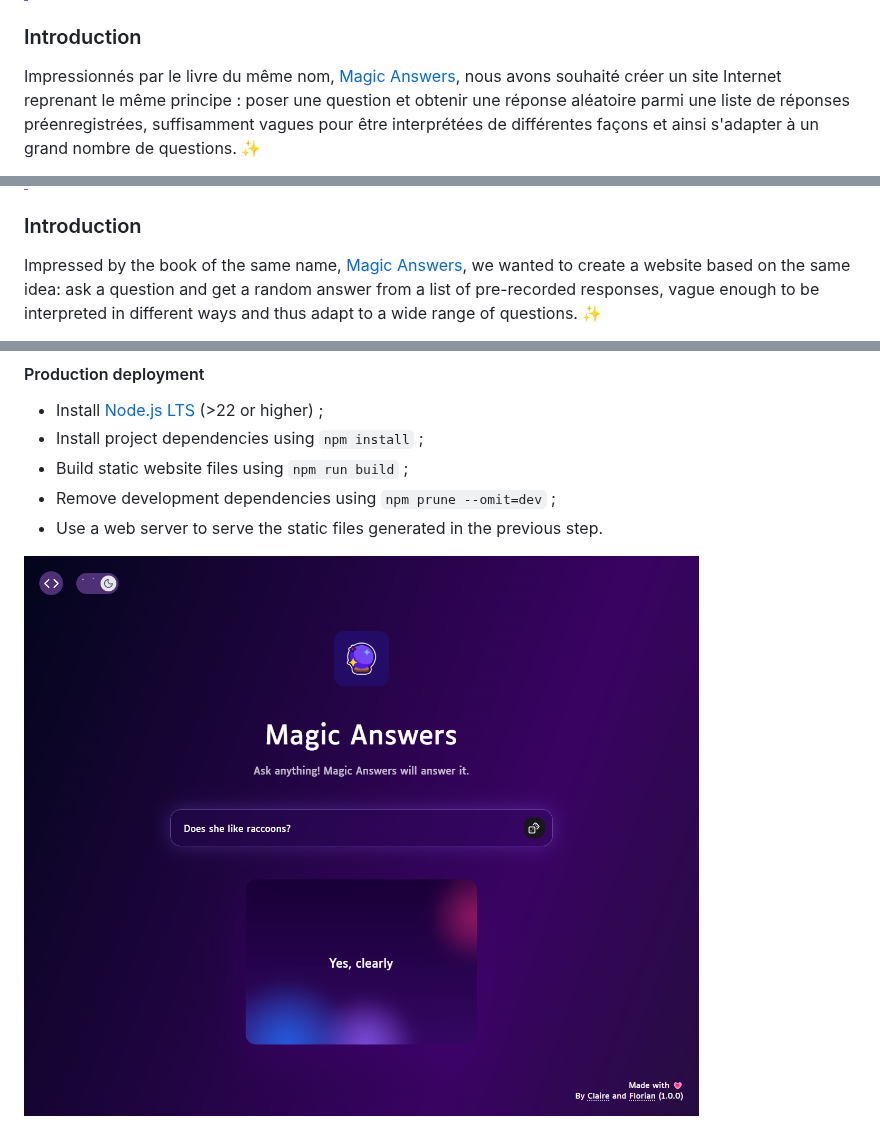
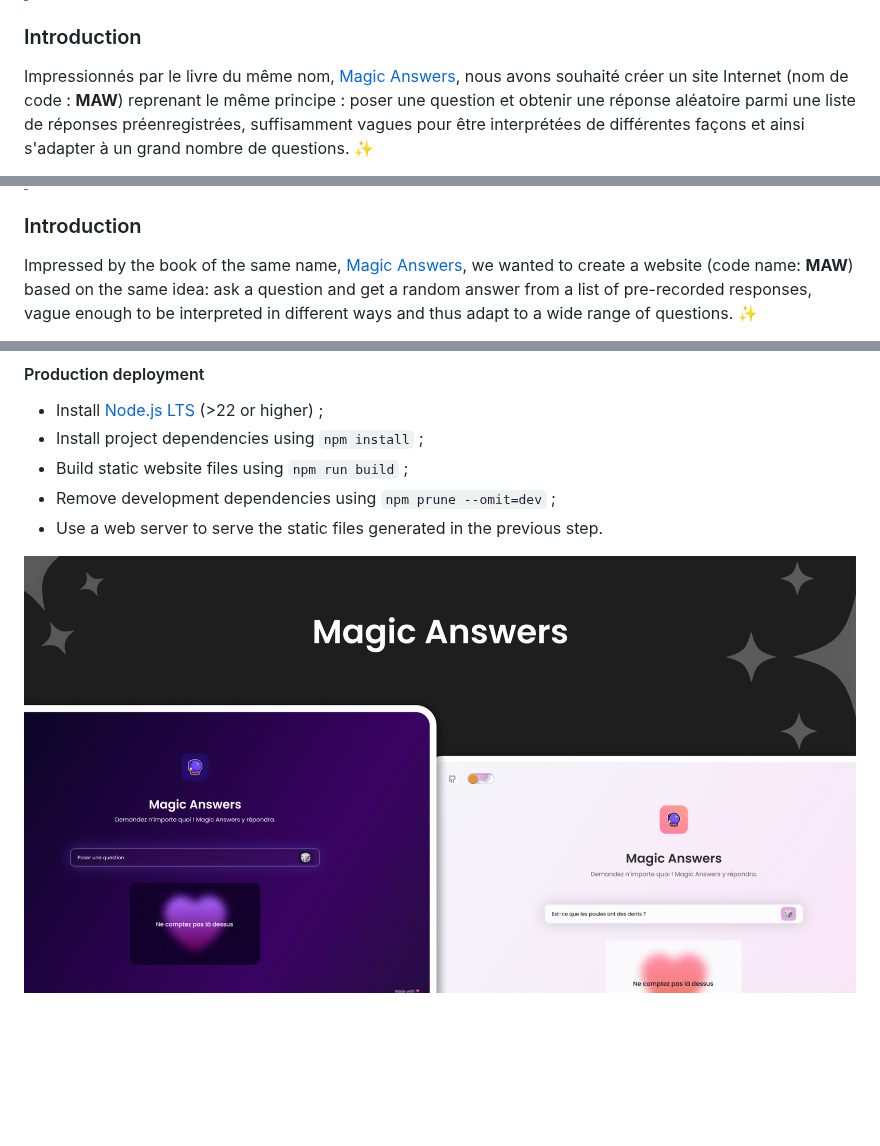
Before and after one commit to FlorianLeChat/Magic-Answers, a Markdown page: README.md, 3 parts joined by grey strips. GitHub-like rendering; pictures changed too: .gitlab/images/magic-answers.png (deleted), static/assets/images/magic-answers.png (added); blank space fills up the shorter version.

Commit message:
feat(seo): replace OpenGraph image and update README content

```diff
--- a/README.md
+++ b/README.md
@@ -23,5 +23,5 @@
 
 ### Introduction
 
-Impressionnés par le livre du même nom, [Magic Answers](https://www.amazon.com/Magic-Answers-Book-Collectif/dp/2492847136), nous avons souhaité créer un site Internet reprenant le même principe : poser une question et obtenir une réponse aléatoire parmi une liste de réponses préenregistrées, suffisamment vagues pour être interprétées de différentes façons et ainsi s'adapter à un grand nombre de questions. ✨
+Impressionnés par le livre du même nom, [Magic Answers](https://www.amazon.com/Magic-Answers-Book-Collectif/dp/2492847136), nous avons souhaité créer un site Internet (nom de code : **MAW**) reprenant le même principe : poser une question et obtenir une réponse aléatoire parmi une liste de réponses préenregistrées, suffisamment vagues pour être interprétées de différentes façons et ainsi s'adapter à un grand nombre de questions. ✨
 
@@ -60,5 +60,5 @@ Enfin, le site Internet ne contient ni cookies, ni technologies de suivi, ni pub
 
 ### Introduction
 
-Impressed by the book of the same name, [Magic Answers](https://www.amazon.com/Magic-Answers-Book-Collectif/dp/2492847136), we wanted to create a website based on the same idea: ask a question and get a random answer from a list of pre-recorded responses, vague enough to be interpreted in different ways and thus adapt to a wide range of questions. ✨
+Impressed by the book of the same name, [Magic Answers](https://www.amazon.com/Magic-Answers-Book-Collectif/dp/2492847136), we wanted to create a website (code name: **MAW**) based on the same idea: ask a question and get a random answer from a list of pre-recorded responses, vague enough to be interpreted in different ways and thus adapt to a wide range of questions. ✨
 
@@ -89,4 +89,4 @@ Last but not least, the site contains no cookies, tracking technologies, or adve
 - Remove development dependencies using `npm prune --omit=dev` ;
 - Use a web server to serve the static files generated in the previous step.
 
-![image](.gitlab/images/magic-answers.png)
+![image](static/assets/images/magic-answers.png)
```
Also changed, not shown: other parts of README.md (+3 -3 lines), 5 other files.
